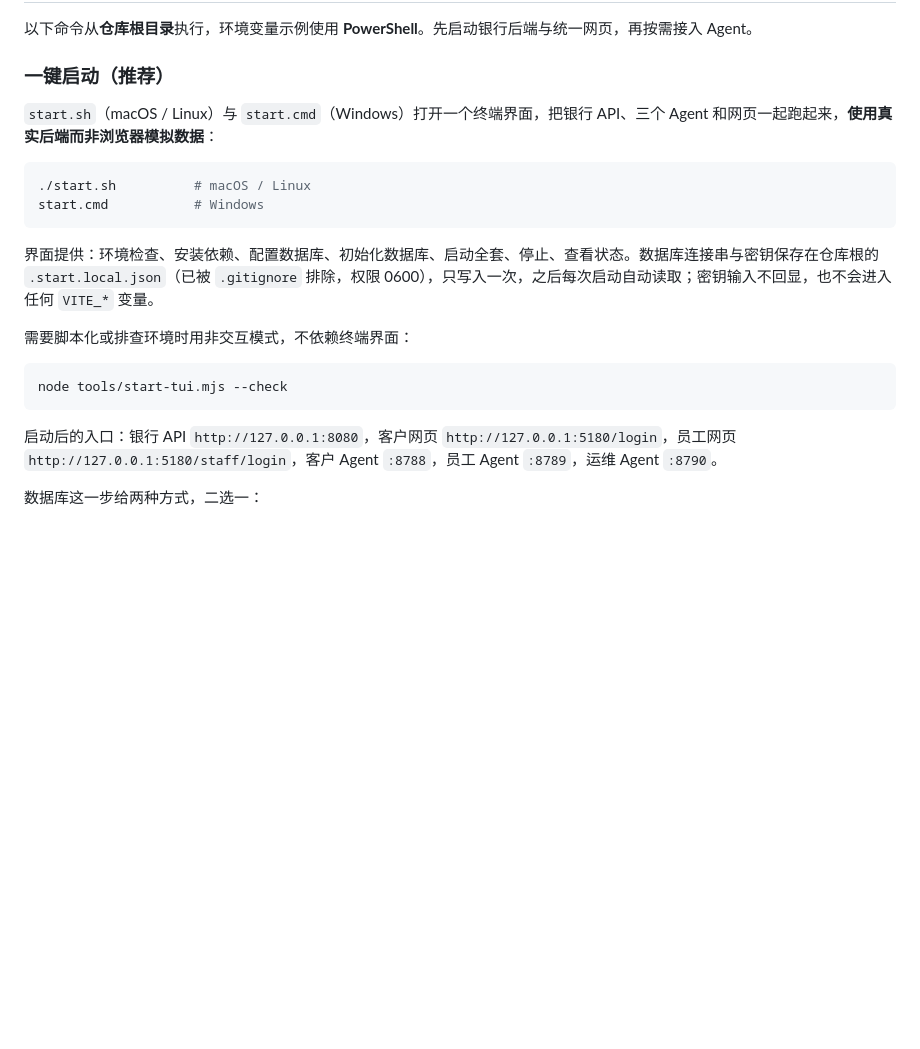
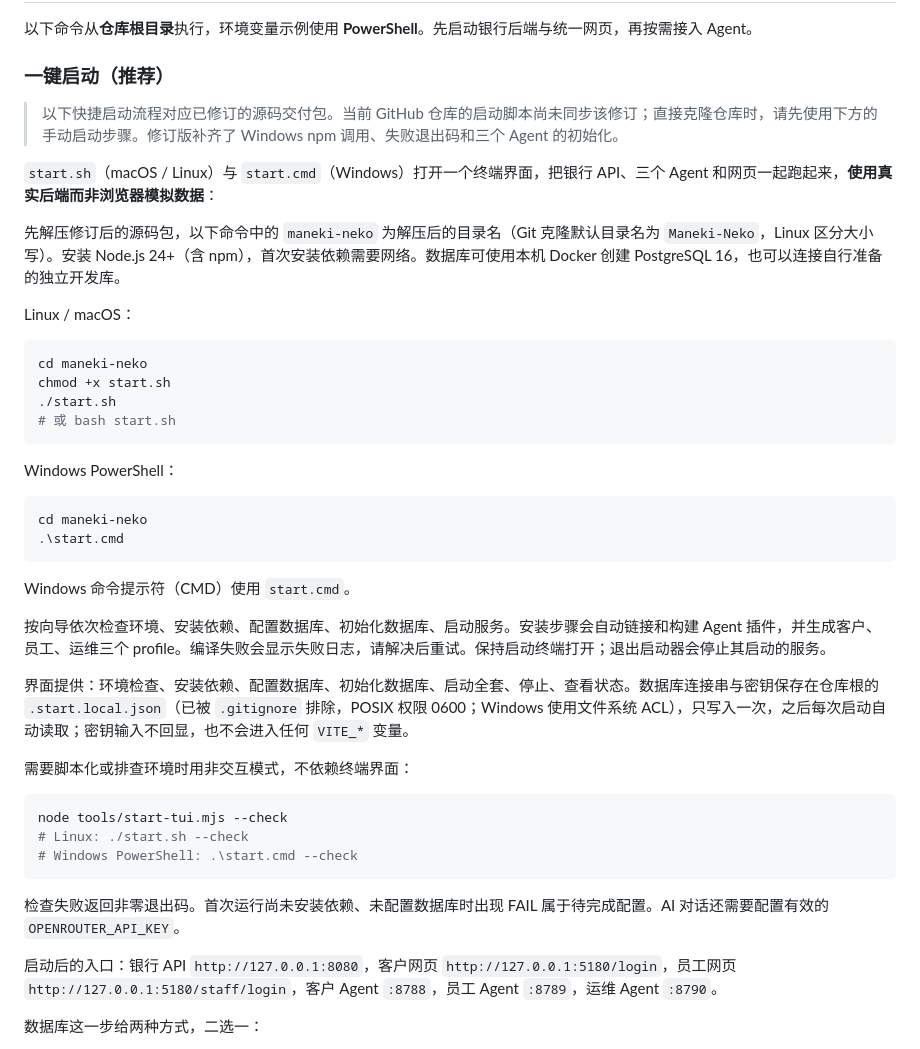
Before and after one commit to Catgirl540/Maneki-Neko, a Markdown page: README.md, the part around the change. Rendered like a GitHub page; blank space fills up the shorter version.

Commit message:
docs: clarify Linux and Windows quick-start instructions

````diff
--- a/README.md
+++ b/README.md
@@ -61,20 +61,40 @@ Maneki-Neko（招财猫）把账户、转账、银行卡、账单和理财等业
 
 ### 一键启动（推荐）
 
+> 以下快捷启动流程对应已修订的源码交付包。当前 GitHub 仓库的启动脚本尚未同步该修订；直接克隆仓库时，请先使用下方的手动启动步骤。修订版补齐了 Windows npm 调用、失败退出码和三个 Agent 的初始化。
+
 `start.sh`（macOS / Linux）与 `start.cmd`（Windows）打开一个终端界面，把银行 API、三个 Agent 和网页一起跑起来，**使用真实后端而非浏览器模拟数据**：
 
+先解压修订后的源码包，以下命令中的 `maneki-neko` 为解压后的目录名（Git 克隆默认目录名为 `Maneki-Neko`，Linux 区分大小写）。安装 Node.js 24+（含 npm），首次安装依赖需要网络。数据库可使用本机 Docker 创建 PostgreSQL 16，也可以连接自行准备的独立开发库。
+
+Linux / macOS：
 ```bash
-./start.sh          # macOS / Linux
-start.cmd           # Windows
+cd maneki-neko
+chmod +x start.sh
+./start.sh
+# 或 bash start.sh
 ```
 
-界面提供：环境检查、安装依赖、配置数据库、初始化数据库、启动全套、停止、查看状态。数据库连接串与密钥保存在仓库根的 `.start.local.json`（已被 `.gitignore` 排除，权限 0600），只写入一次，之后每次启动自动读取；密钥输入不回显，也不会进入任何 `VITE_*` 变量。
+Windows PowerShell：
+```powershell
+cd maneki-neko
+.\start.cmd
+```
+Windows 命令提示符（CMD）使用 `start.cmd`。
+
+按向导依次检查环境、安装依赖、配置数据库、初始化数据库、启动服务。安装步骤会自动链接和构建 Agent 插件，并生成客户、员工、运维三个 profile。编译失败会显示失败日志，请解决后重试。保持启动终端打开；退出启动器会停止其启动的服务。
+
+界面提供：环境检查、安装依赖、配置数据库、初始化数据库、启动全套、停止、查看状态。数据库连接串与密钥保存在仓库根的 `.start.local.json`（已被 `.gitignore` 排除，POSIX 权限 0600；Windows 使用文件系统 ACL），只写入一次，之后每次启动自动读取；密钥输入不回显，也不会进入任何 `VITE_*` 变量。
 
 需要脚本化或排查环境时用非交互模式，不依赖终端界面：
 
 ```bash
 node tools/start-tui.mjs --check
+# Linux: ./start.sh --check
+# Windows PowerShell: .\start.cmd --check
 ```
+
+检查失败返回非零退出码。首次运行尚未安装依赖、未配置数据库时出现 FAIL 属于待完成配置。AI 对话还需要配置有效的 `OPENROUTER_API_KEY`。
 
 启动后的入口：银行 API `http://127.0.0.1:8080`，客户网页 `http://127.0.0.1:5180/login`，员工网页 `http://127.0.0.1:5180/staff/login`，客户 Agent `:8788`，员工 Agent `:8789`，运维 Agent `:8790`。
 
````
